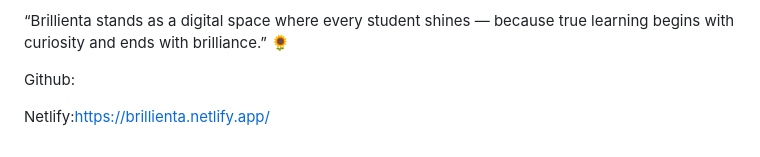
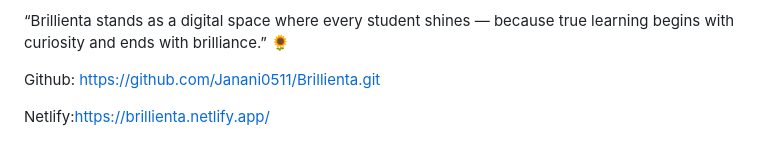
Before and after one commit to Janani0511/Brillienta, a Markdown page: README.md, the part around the change. Rendered like a GitHub page.

Commit message:
Update GitHub link in README

```diff
--- a/README.md
+++ b/README.md
@@ -87,6 +87,6 @@ Through this, I discovered how patience, experimentation, and design thinking co
 “Brillienta stands as a digital space where every student shines — because true learning begins with curiosity and ends with brilliance.” 🌻
 
 
-Github:
+Github: https://github.com/Janani0511/Brillienta.git
 
 Netlify:https://brillienta.netlify.app/
```
